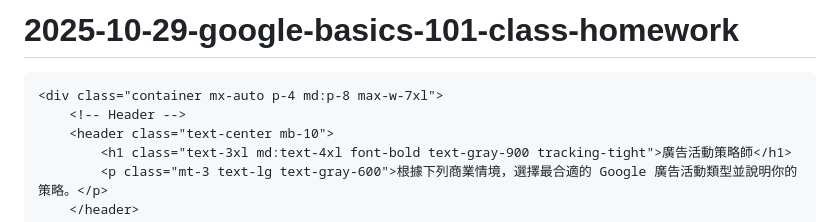
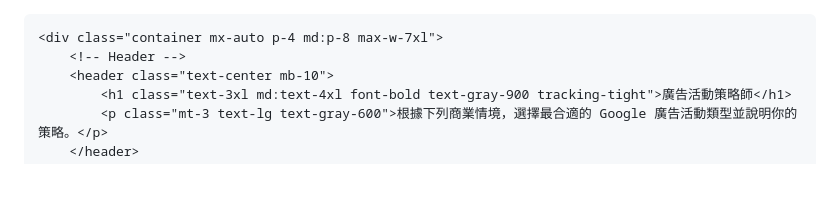
Before and after one commit to shanechen-jinz/2025-10-29-google-basics-101-class-homework, a Markdown page: README.md, the part around the change. Drawn GitHub-style; blank space fills up the shorter version.

```diff
--- a/README.md
+++ b/README.md
@@ -1,5 +1,4 @@
-# 2025-10-29-google-basics-101-class-homework
-<!DOCTYPE html>
+
 <html lang="zh-TW">
 <head>
     <meta charset="UTF-8">
```
